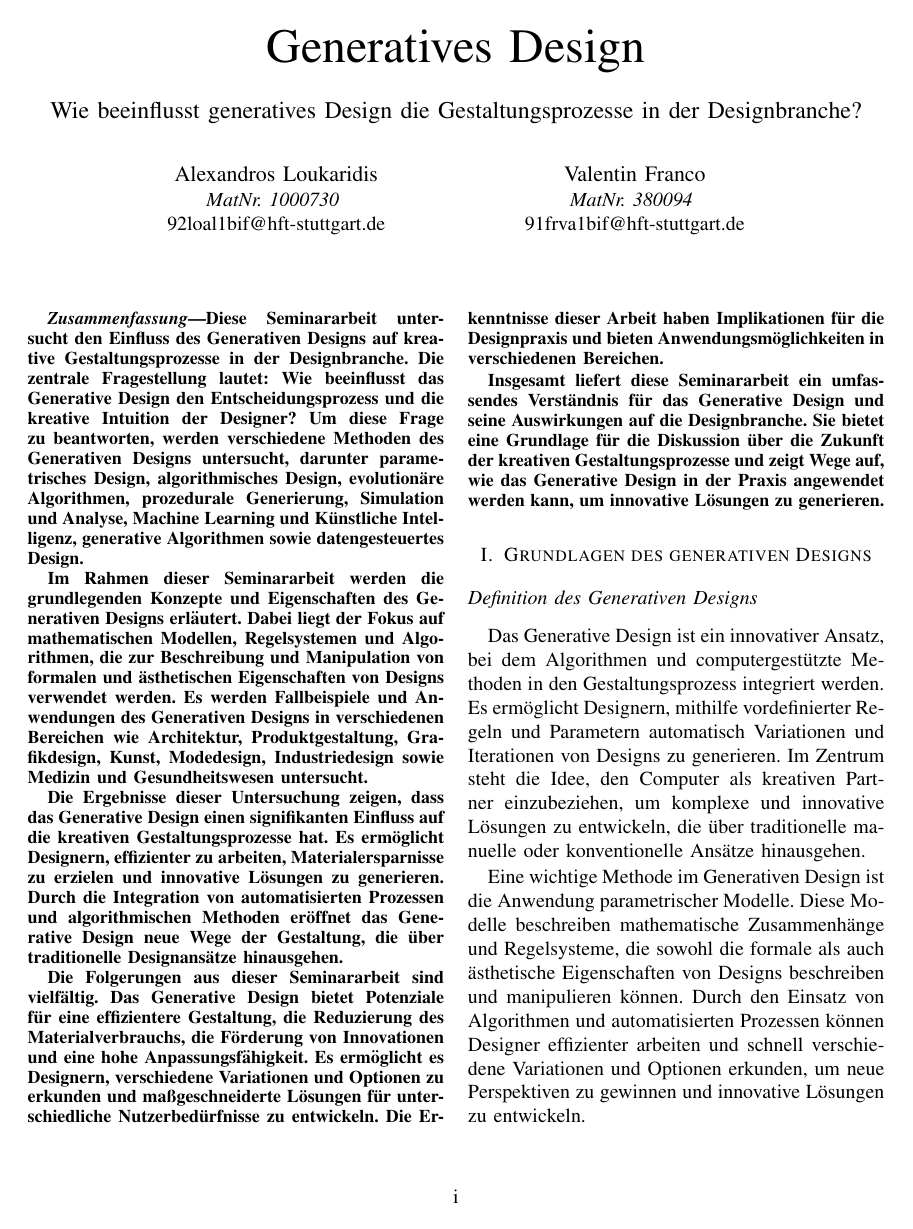
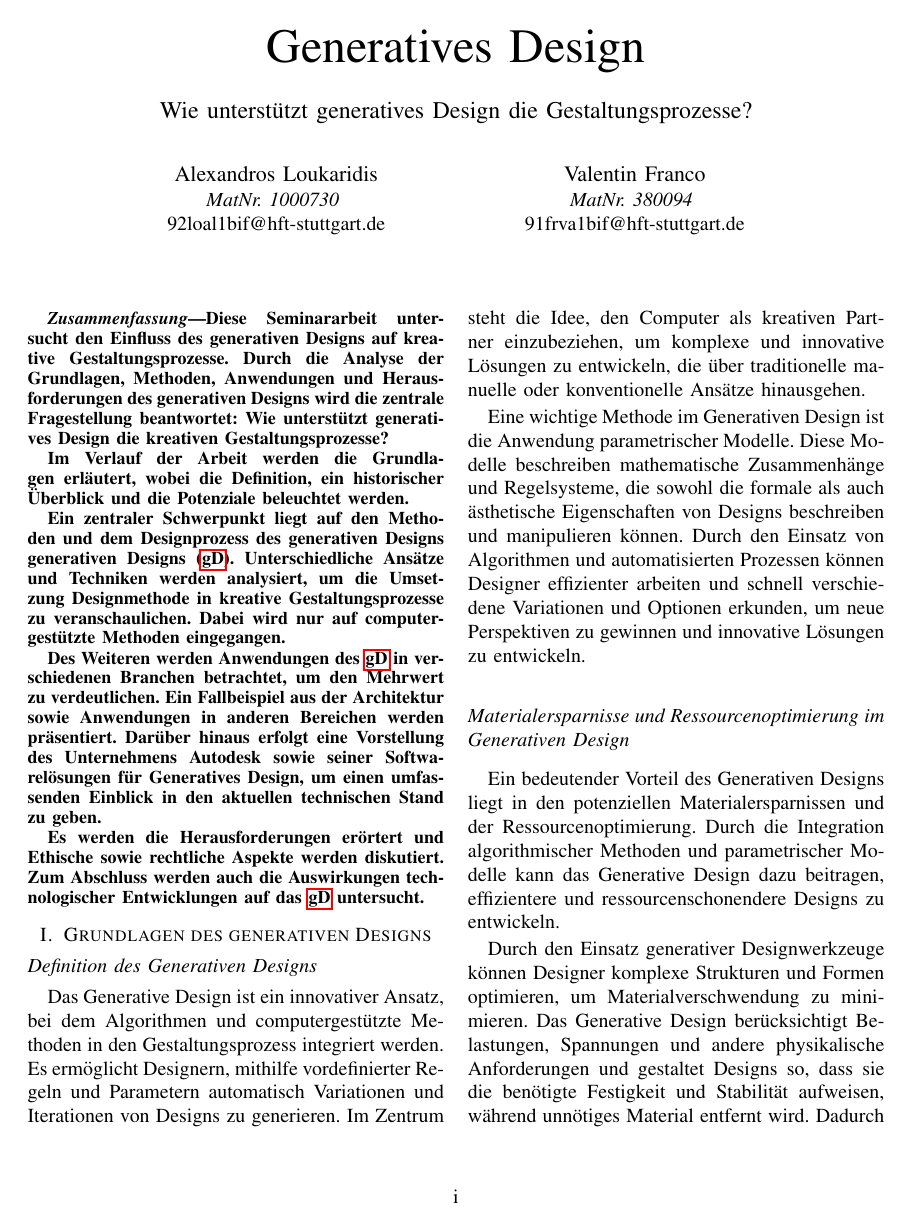
Before and after one commit to AlexLouk/Seminararbeit-GenerativesDesign, a LaTeX paper (main.tex, which reads chapters/01_Abstract.tex): page 1 of 11. Compiled offline with pdfLaTeX.

Commit message:
Abstract updated

```diff
--- a/chapters/01_Abstract.tex
+++ b/chapters/01_Abstract.tex
@@ -1,13 +1,13 @@
 \begin{abstract}
 
-    Diese Seminararbeit untersucht den Einfluss des Generativen Designs auf kreative Gestaltungsprozesse in der Designbranche. Die zentrale Fragestellung lautet: Wie beeinflusst das Generative Design den Entscheidungsprozess und die kreative Intuition der Designer? Um diese Frage zu beantworten, werden verschiedene Methoden des Generativen Designs untersucht, darunter parametrisches Design, algorithmisches Design, evolutionäre Algorithmen, prozedurale Generierung, Simulation und Analyse, Machine Learning und Künstliche Intelligenz, generative Algorithmen sowie datengesteuertes Design.
+    Diese Seminararbeit untersucht den Einfluss des generativen Designs auf kreative Gestaltungsprozesse. Durch die Analyse der Grundlagen, Methoden, Anwendungen und Herausforderungen des generativen Designs wird die zentrale Fragestellung beantwortet: Wie unterstützt generatives Design die kreativen Gestaltungsprozesse?
 
-    Im Rahmen dieser Seminararbeit werden die grundlegenden Konzepte und Eigenschaften des Generativen Designs erläutert. Dabei liegt der Fokus auf mathematischen Modellen, Regelsystemen und Algorithmen, die zur Beschreibung und Manipulation von formalen und ästhetischen Eigenschaften von Designs verwendet werden. Es werden Fallbeispiele und Anwendungen des Generativen Designs in verschiedenen Bereichen wie Architektur, Produktgestaltung, Grafikdesign, Kunst, Modedesign, Industriedesign sowie Medizin und Gesundheitswesen untersucht.
+    Im Verlauf der Arbeit werden die Grundlagen erläutert, wobei die Definition, ein historischer Überblick und die Potenziale beleuchtet werden.
 
-    Die Ergebnisse dieser Untersuchung zeigen, dass das Generative Design einen signifikanten Einfluss auf die kreativen Gestaltungsprozesse hat. Es ermöglicht Designern, effizienter zu arbeiten, Materialersparnisse zu erzielen und innovative Lösungen zu generieren. Durch die Integration von automatisierten Prozessen und algorithmischen Methoden eröffnet das Generative Design neue Wege der Gestaltung, die über traditionelle Designansätze hinausgehen.
+    Ein zentraler Schwerpunkt liegt auf den Methoden und dem Designprozess des generativen Designs \ac{gD}. Unterschiedliche Ansätze und Techniken werden analysiert, um die Umsetzung Designmethode in kreative Gestaltungsprozesse zu veranschaulichen. Dabei wird nur auf computergestützte Methoden eingegangen.
 
-    Die Folgerungen aus dieser Seminararbeit sind vielfältig. Das Generative Design bietet Potenziale für eine effizientere Gestaltung, die Reduzierung des Materialverbrauchs, die Förderung von Innovationen und eine hohe Anpassungsfähigkeit. Es ermöglicht es Designern, verschiedene Variationen und Optionen zu erkunden und maßgeschneiderte Lösungen für unterschiedliche Nutzerbedürfnisse zu entwickeln. Die Erkenntnisse dieser Arbeit haben Implikationen für die Designpraxis und bieten Anwendungsmöglichkeiten in verschiedenen Bereichen.
+    Des Weiteren werden Anwendungen des \ac{gD} in verschiedenen Branchen betrachtet, um den Mehrwert zu verdeutlichen. Ein Fallbeispiel aus der Architektur sowie Anwendungen in anderen Bereichen werden präsentiert. Darüber hinaus erfolgt eine Vorstellung des Unternehmens Autodesk sowie seiner Softwarelösungen für Generatives Design, um einen umfassenden Einblick in den aktuellen technischen Stand zu geben.
 
-    Insgesamt liefert diese Seminararbeit ein umfassendes Verständnis für das Generative Design und seine Auswirkungen auf die Designbranche. Sie bietet eine Grundlage für die Diskussion über die Zukunft der kreativen Gestaltungsprozesse und zeigt Wege auf, wie das Generative Design in der Praxis angewendet werden kann, um innovative Lösungen zu generieren.
+    Es werden die Herausforderungen erörtert und Ethische sowie rechtliche Aspekte werden diskutiert. Zum Abschluss werden auch die Auswirkungen technologischer Entwicklungen auf das \ac{gD} untersucht.
 
 \end{abstract}
--- a/main.tex
+++ b/main.tex
@@ -28,7 +28,7 @@
 
 \begin{document}
 \title{Generatives Design\\
-\large \ \\ \large Wie beeinflusst generatives Design die Gestaltungsprozesse in der Designbranche?}
+\large \ \\ \large Wie unterstützt generatives Design die Gestaltungsprozesse?}
 
 \author{
   \IEEEauthorblockN{Alexandros Loukaridis}
```
Also changed, not shown: chapters/Abkuerzungen.tex (+2 -2 lines).
